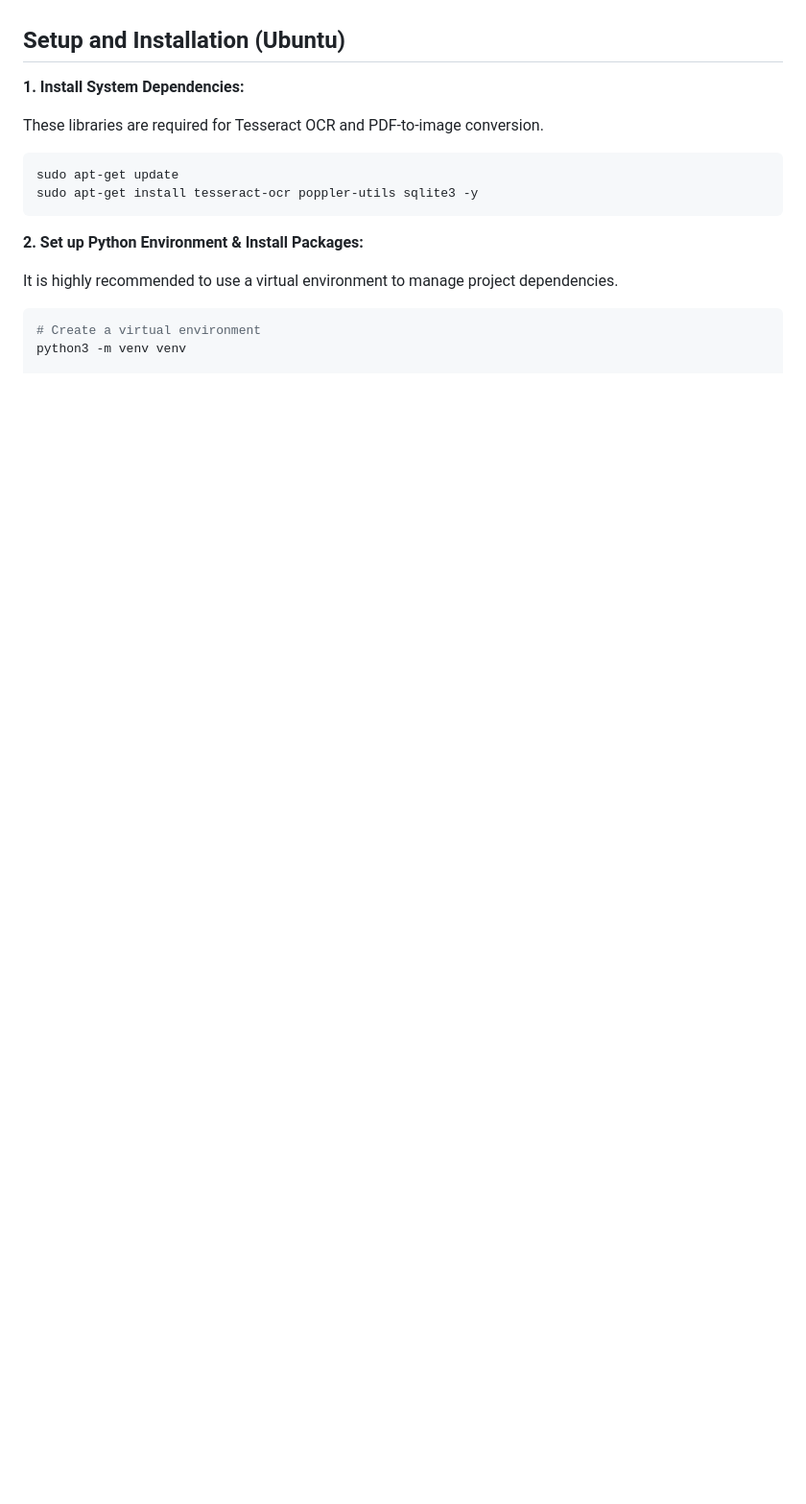
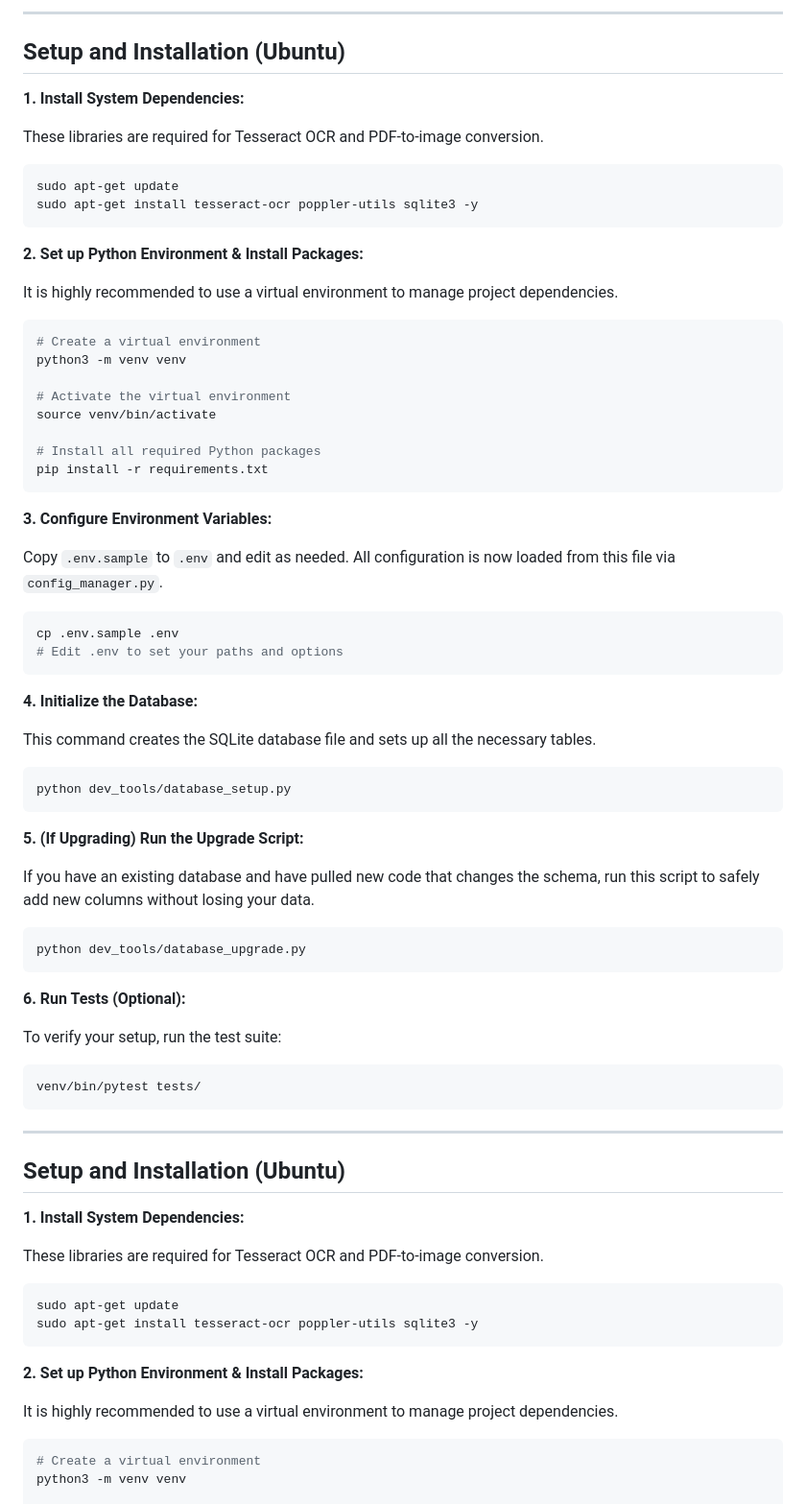
Before and after one commit to TaintedHorizon/Python_Testing_Vibe, a Markdown page: doc_processor/readme.md, the part around one of its changes. Shown at 96% size. GitHub-like rendering; blank space fills up the shorter version.

````diff
--- a/doc_processor/readme.md
+++ b/doc_processor/readme.md
@@ -179,3 +206,65 @@ This is the "engine" of the application. It contains all the core data processin
+---
+
+## Setup and Installation (Ubuntu)
+
+**1. Install System Dependencies:**
+
+These libraries are required for Tesseract OCR and PDF-to-image conversion.
+
+```bash
+sudo apt-get update
+sudo apt-get install tesseract-ocr poppler-utils sqlite3 -y
+```
+
+**2. Set up Python Environment & Install Packages:**
+
+It is highly recommended to use a virtual environment to manage project dependencies.
+
+```bash
+# Create a virtual environment
+python3 -m venv venv
+
+# Activate the virtual environment
+source venv/bin/activate
+
+# Install all required Python packages
+pip install -r requirements.txt
+```
+
+**3. Configure Environment Variables:**
+
+Copy `.env.sample` to `.env` and edit as needed. All configuration is now loaded from this file via `config_manager.py`.
+
+```bash
+cp .env.sample .env
+# Edit .env to set your paths and options
+```
+
+**4. Initialize the Database:**
+
+This command creates the SQLite database file and sets up all the necessary tables.
+
+```bash
+python dev_tools/database_setup.py
+```
+
+**5. (If Upgrading) Run the Upgrade Script:**
+
+If you have an existing database and have pulled new code that changes the schema, run this script to safely add new columns without losing your data.
+
+```bash
+python dev_tools/database_upgrade.py
+```
+
+**6. Run Tests (Optional):**
+
+To verify your setup, run the test suite:
+
+```bash
+venv/bin/pytest tests/
+```
+
+---
 
 ## Setup and Installation (Ubuntu)
 
````
Also changed, not shown: other parts of doc_processor/readme.md (+42 -15 lines).
